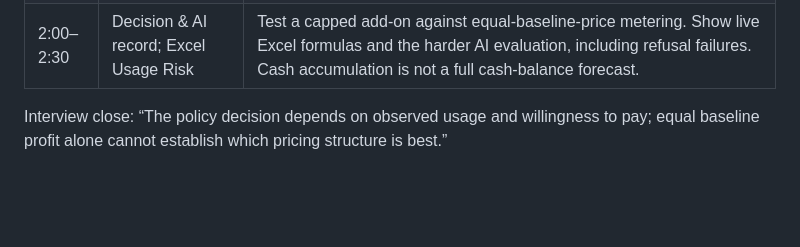
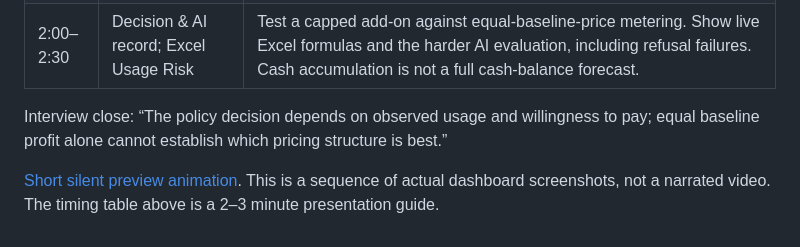
Before and after one commit to Dineshsatti90/saas-finance-intelligence, a Markdown page: docs/WALKTHROUGH.md, the part around the change. Drawn GitHub-style; blank space fills up the shorter version.

Commit message:
Add refreshed live screenshots, preview animation, and decision walkthrough

```diff
--- a/docs/WALKTHROUGH.md
+++ b/docs/WALKTHROUGH.md
@@ -11,3 +11,5 @@ Open the [live dashboard](https://dineshsatti90-saas-finance.streamlit.app/). If
 | 2:00–2:30 | Decision & AI record; Excel Usage Risk | Test a capped add-on against equal-baseline-price metering. Show live Excel formulas and the harder AI evaluation, including refusal failures. Cash accumulation is not a full cash-balance forecast. |
 
 Interview close: “The policy decision depends on observed usage and willingness to pay; equal baseline profit alone cannot establish which pricing structure is best.”
+
+[Short silent preview animation](screenshots/walkthrough.gif). This is a sequence of actual dashboard screenshots, not a narrated video. The timing table above is a 2–3 minute presentation guide.
```
Also changed, not shown: README.md (+2 -2 lines), docs/PORTFOLIO_COPY.md (added, +9 -0 lines), docs/screenshots/forecast.jpg (added), docs/screenshots/overview.jpg, docs/screenshots/pricing.jpg, docs/screenshots/walkthrough.gif (added).
